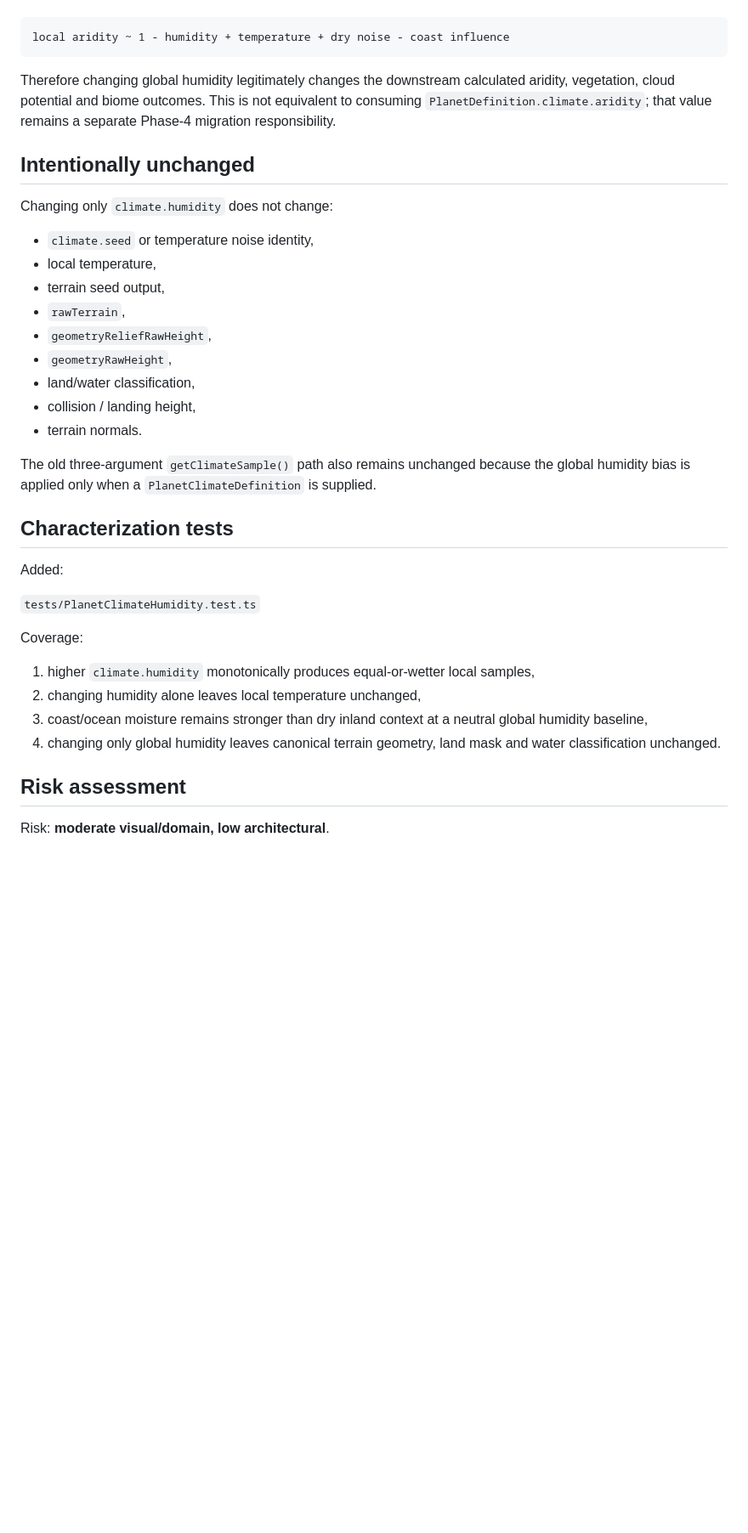
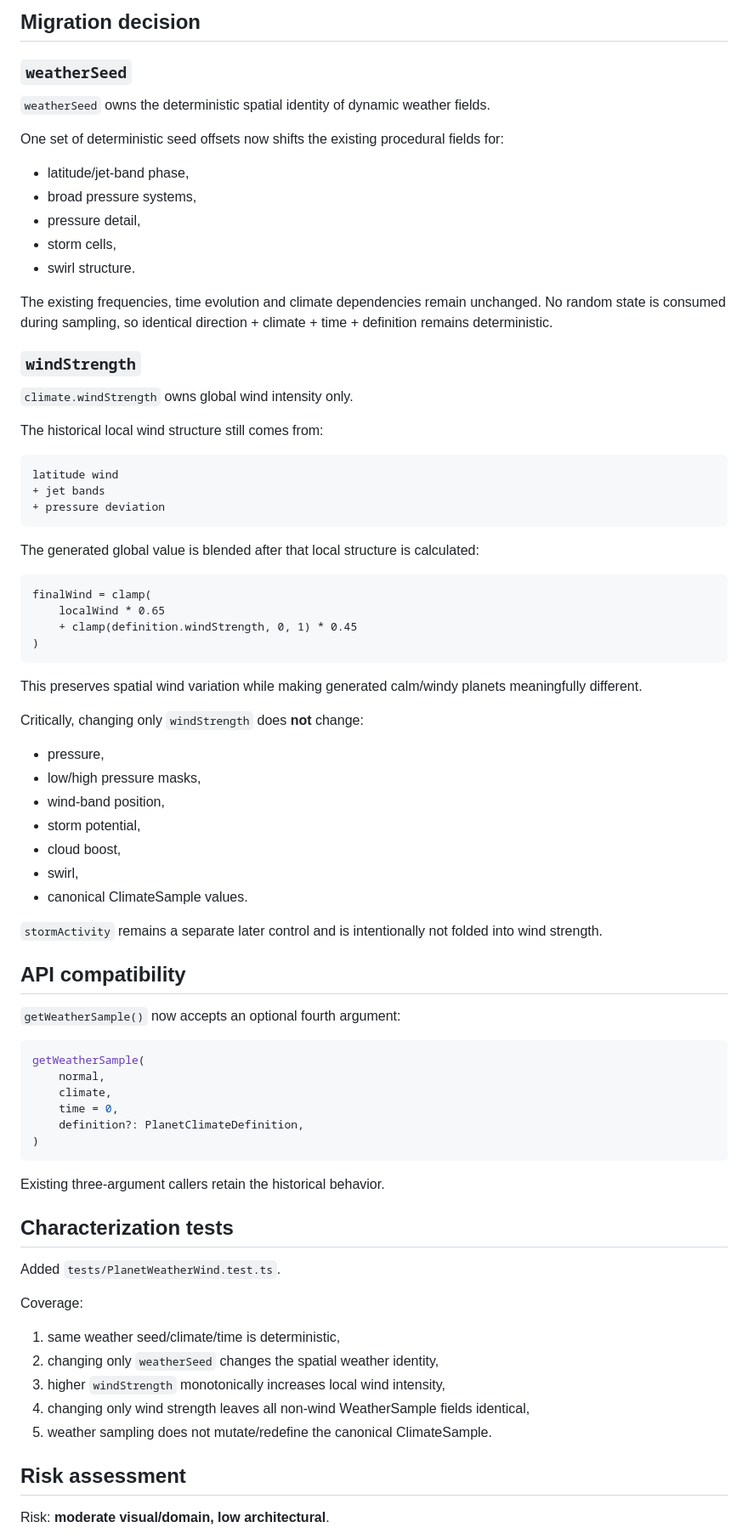
Before and after one commit to tonirenner/conduit-game, a Markdown page: packages/conduit-planet/PLANET_PHASE4_CLIMATE_MIGRATION.md, the part around one of its changes. Shown at 85% size. Rendered like a GitHub page; blank space fills up the shorter version.

Commit message:
Document weather seed and wind migration

````diff
--- a/packages/conduit-planet/PLANET_PHASE4_CLIMATE_MIGRATION.md
+++ b/packages/conduit-planet/PLANET_PHASE4_CLIMATE_MIGRATION.md
@@ -238,38 +139,80 @@ Existing local aridity already depends on the calculated local humidity:
+## Migration decision
+
+### `weatherSeed`
+
+`weatherSeed` owns the deterministic spatial identity of dynamic weather fields.
+
+One set of deterministic seed offsets now shifts the existing procedural fields for:
+
+- latitude/jet-band phase,
+- broad pressure systems,
+- pressure detail,
+- storm cells,
+- swirl structure.
+
+The existing frequencies, time evolution and climate dependencies remain unchanged. No random state is consumed during sampling, so identical direction + climate + time + definition remains deterministic.
+
+### `windStrength`
+
+`climate.windStrength` owns global wind intensity only.
+
+The historical local wind structure still comes from:
 
 ```text
-local aridity ~ 1 - humidity + temperature + dry noise - coast influence
+latitude wind
++ jet bands
++ pressure deviation
 ```
 
-Therefore changing global humidity legitimately changes the downstream calculated aridity, vegetation, cloud potential and biome outcomes. This is not equivalent to consuming `PlanetDefinition.climate.aridity`; that value remains a separate Phase-4 migration responsibility.
+The generated global value is blended after that local structure is calculated:
 
-## Intentionally unchanged
+```text
+finalWind = clamp(
+    localWind * 0.65
+    + clamp(definition.windStrength, 0, 1) * 0.45
+)
+```
 
-Changing only `climate.humidity` does not change:
+This preserves spatial wind variation while making generated calm/windy planets meaningfully different.
 
-- `climate.seed` or temperature noise identity,
-- local temperature,
-- terrain seed output,
-- `rawTerrain`,
-- `geometryReliefRawHeight`,
-- `geometryRawHeight`,
-- land/water classification,
-- collision / landing height,
-- terrain normals.
+Critically, changing only `windStrength` does **not** change:
 
-The old three-argument `getClimateSample()` path also remains unchanged because the global humidity bias is applied only when a `PlanetClimateDefinition` is supplied.
+- pressure,
+- low/high pressure masks,
+- wind-band position,
+- storm potential,
+- cloud boost,
+- swirl,
+- canonical ClimateSample values.
+
+`stormActivity` remains a separate later control and is intentionally not folded into wind strength.
+
+## API compatibility
+
+`getWeatherSample()` now accepts an optional fourth argument:
+
+```ts
+getWeatherSample(
+    normal,
+    climate,
+    time = 0,
+    definition?: PlanetClimateDefinition,
+)
+```
+
+Existing three-argument callers retain the historical behavior.
 
 ## Characterization tests
 
-Added:
-
-`tests/PlanetClimateHumidity.test.ts`
+Added `tests/PlanetWeatherWind.test.ts`.
 
 Coverage:
 
-1. higher `climate.humidity` monotonically produces equal-or-wetter local samples,
-2. changing humidity alone leaves local temperature unchanged,
-3. coast/ocean moisture remains stronger than dry inland context at a neutral global humidity baseline,
-4. changing only global humidity leaves canonical terrain geometry, land mask and water classification unchanged.
+1. same weather seed/climate/time is deterministic,
+2. changing only `weatherSeed` changes the spatial weather identity,
+3. higher `windStrength` monotonically increases local wind intensity,
+4. changing only wind strength leaves all non-wind WeatherSample fields identical,
+5. weather sampling does not mutate/redefine the canonical ClimateSample.
 
 ## Risk assessment
 
````
Also changed, not shown: other parts of packages/conduit-planet/PLANET_PHASE4_CLIMATE_MIGRATION.md (+82 -280 lines).
